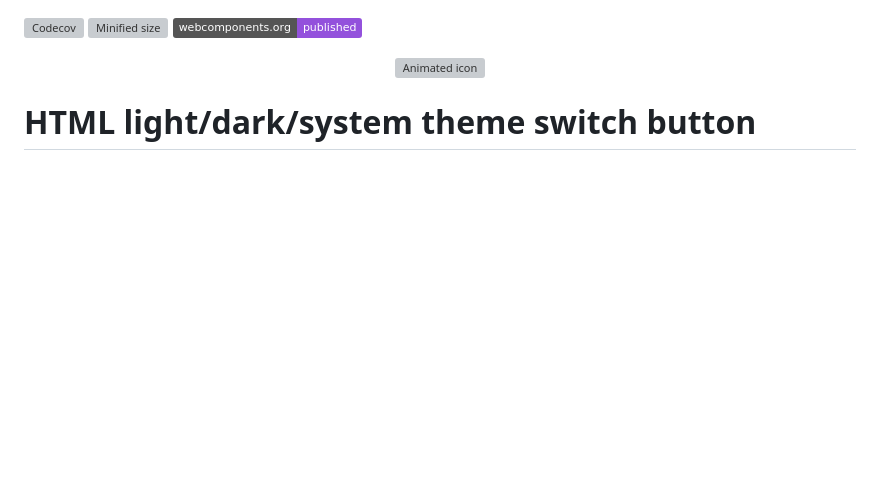
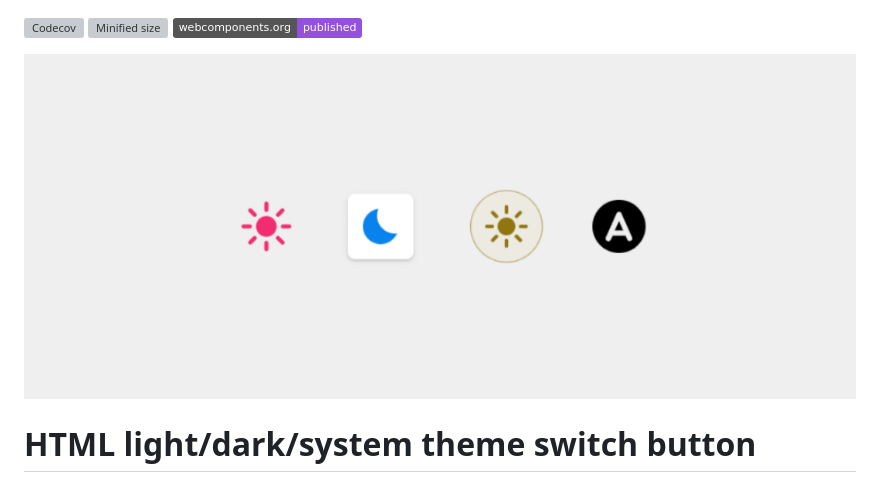
Before and after one commit to mahozad/theme-switch, a Markdown page: README.md, the part around the change. Drawn GitHub-style; pictures changed too: demo/demo.png (added); badges without logos; blank space fills up the shorter version; grey boxes are pictures that could not be loaded.

Commit message:
Replace icon in README with a demo

```diff
--- a/README.md
+++ b/README.md
@@ -4,7 +4,7 @@
 
 <div align="center">
 
-![Animated icon](https://raw.githubusercontent.com/mahozad/theme-switch/main/icon.svg)
+![Demo](https://raw.githubusercontent.com/mahozad/theme-switch/main/demo/demo.png)
 
 </div>
 
```
